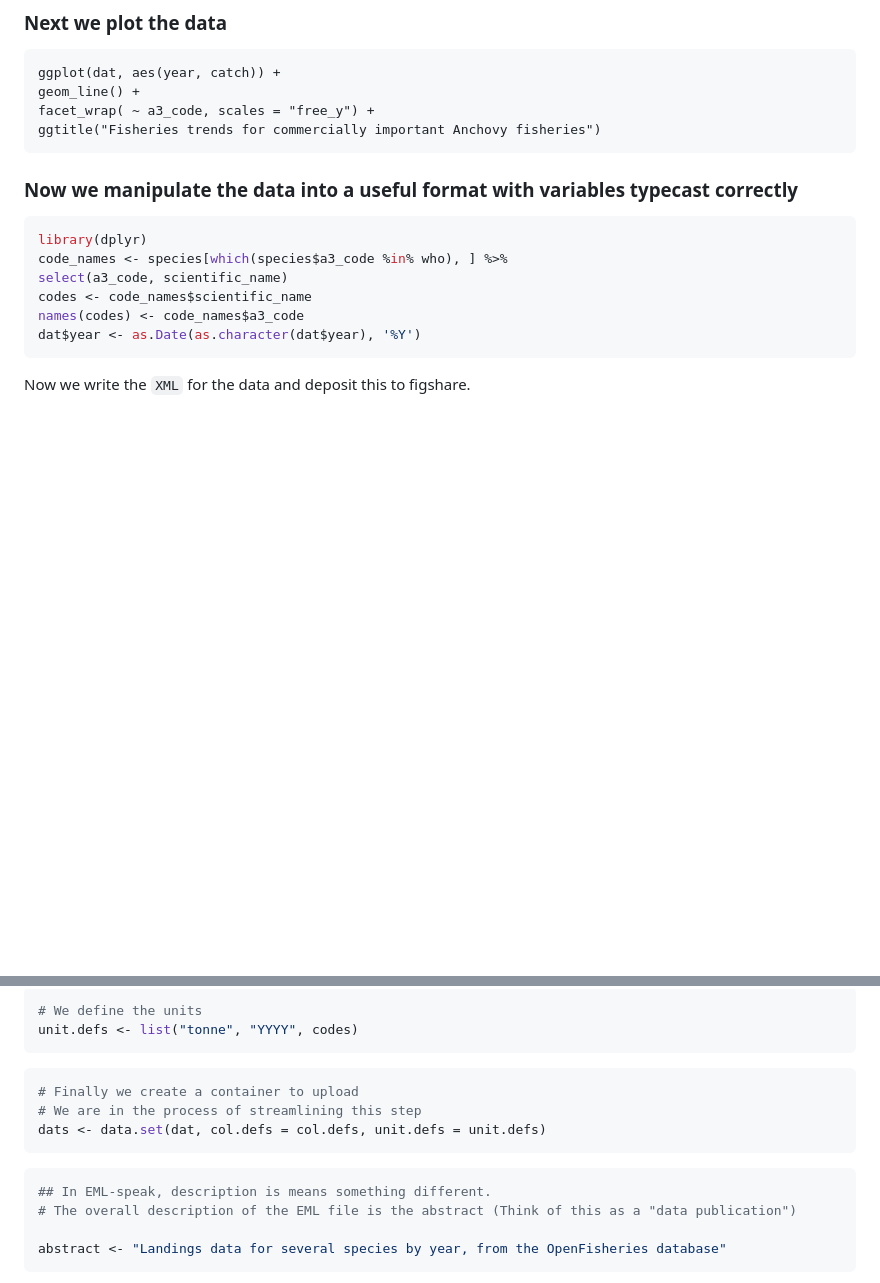
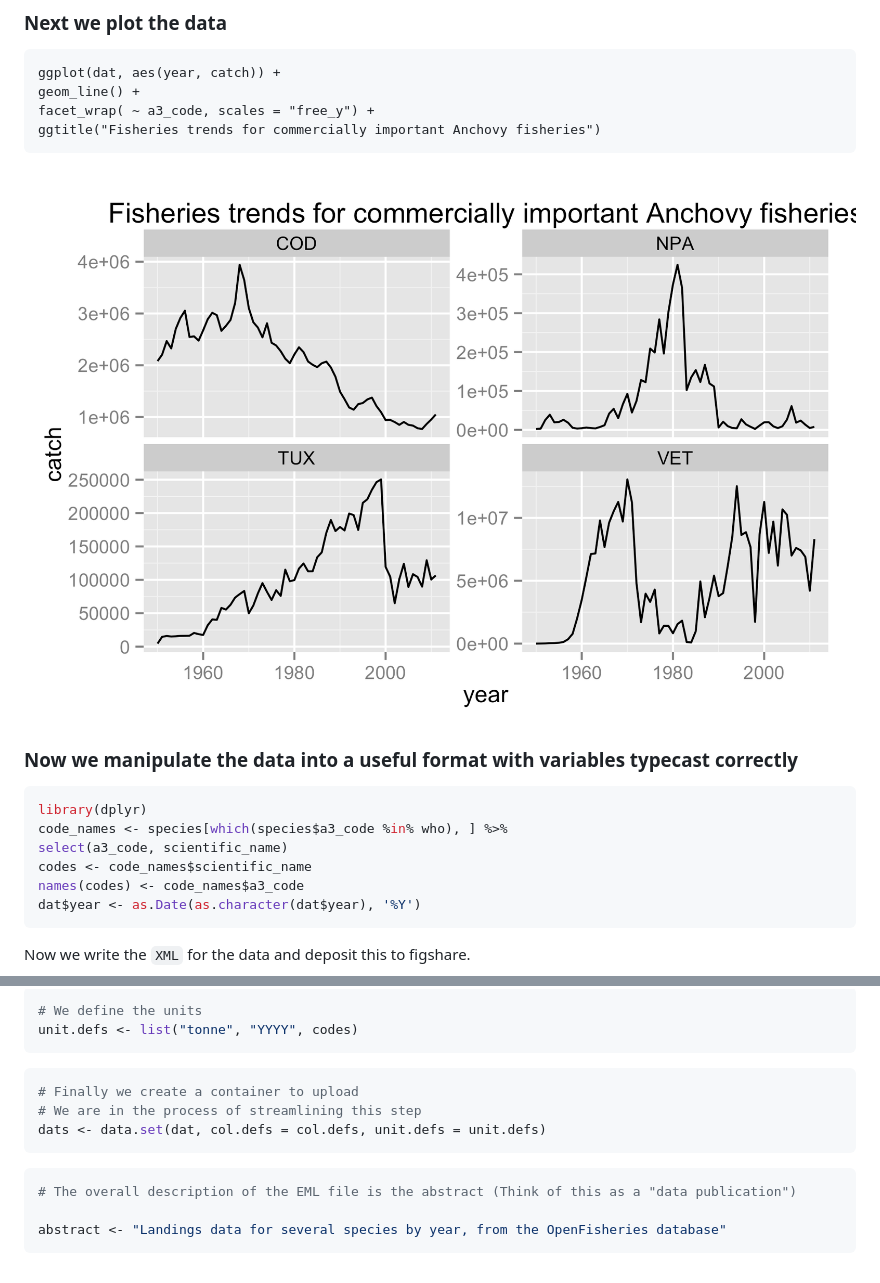
Before and after one commit to ropensci-training/workshop-stanford-2014-06, a Markdown page: 02-reproducible-workflows/eml.md, 2 parts joined by grey strips. GitHub-like rendering; pictures changed too: 02-reproducible-workflows/eml.png (added); blank space fills up the shorter version.

Commit message:
Added ggplot.

````diff
--- a/02-reproducible-workflows/eml.md
+++ b/02-reproducible-workflows/eml.md
@@ -31,6 +31,8 @@ geom_line() +
 facet_wrap( ~ a3_code, scales = "free_y") +
 ggtitle("Fisheries trends for commercially important Anchovy fisheries")
 ```
+
+![Fisheries collapse](eml.png)
 
 ### Now we manipulate the data into a useful format with variables typecast correctly
 ```r
@@ -66,7 +68,6 @@ dats <- data.set(dat, col.defs = col.defs, unit.defs = unit.defs)
 ```
 
 ```r
-## In EML-speak, description is means something different.
 # The overall description of the EML file is the abstract (Think of this as a "data publication")
 
 abstract <- "Landings data for several species by year, from the OpenFisheries database"
````
Also changed, not shown: other parts of 02-reproducible-workflows/eml.md (+4 -2 lines).
